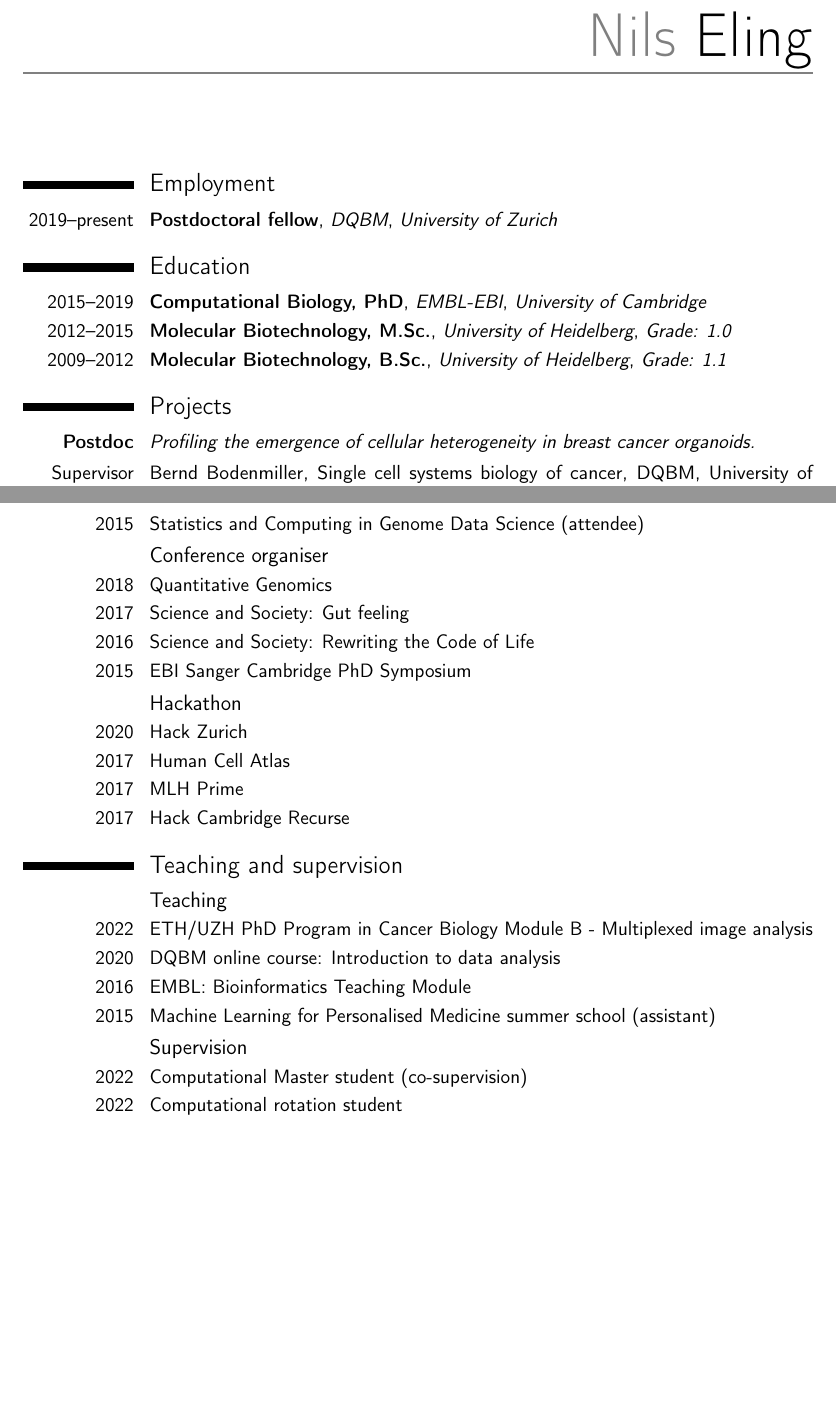
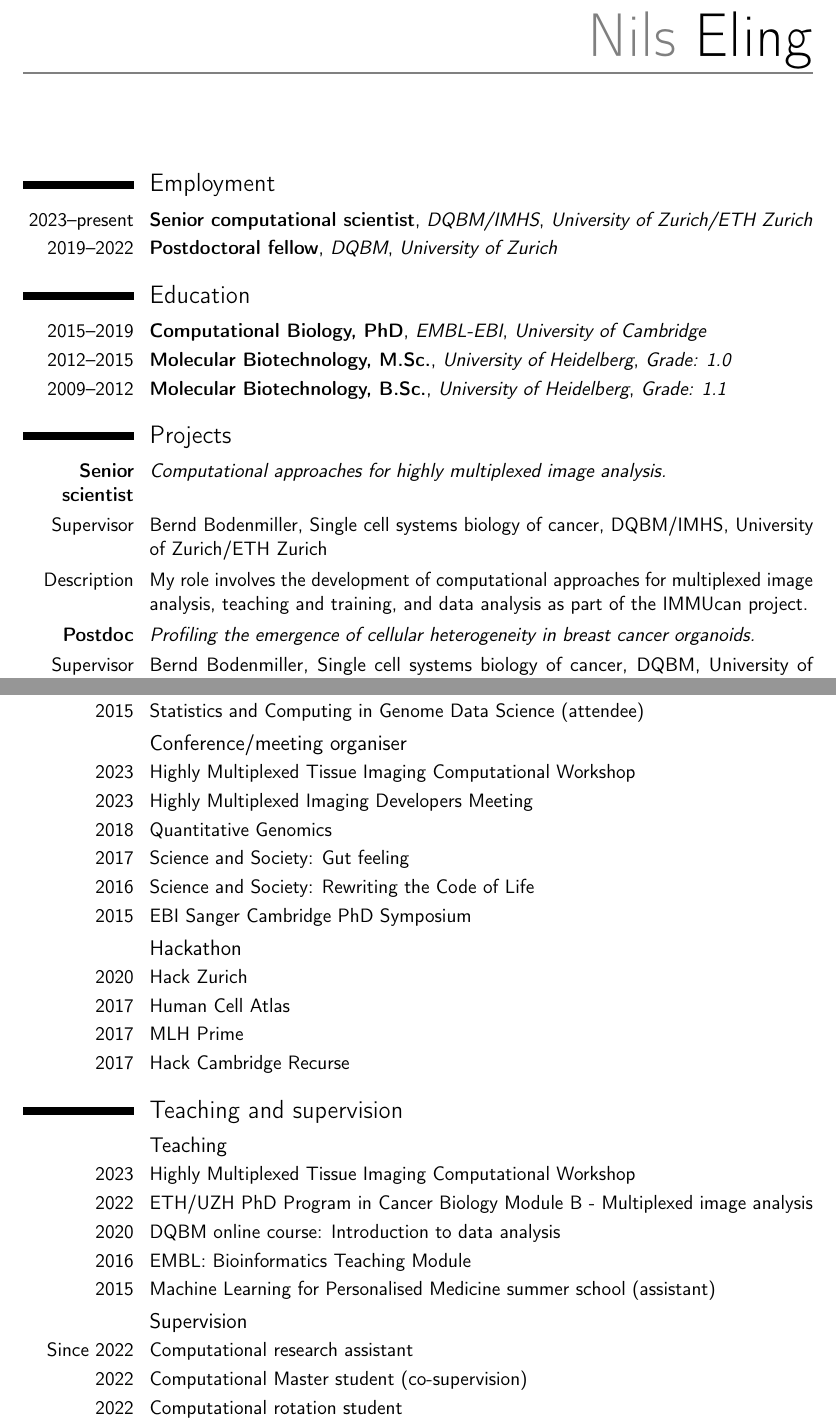
Before and after one commit to nilseling/nilseling.github.io, a LaTeX CV (cv/CV_Nils_Eling.tex): two parts of pages 1 and 4 of 5, joined at a grey line, cut so that both start at the same text, the shorter picture padded with empty space. Compiled offline with pdfLaTeX.

Commit message:
Updated CV

```diff
--- a/cv/CV_Nils_Eling.tex
+++ b/cv/CV_Nils_Eling.tex
@@ -36,7 +36,8 @@
 %----------------------------------------------------------------------------------------
 
 \section{Employment}
-\cventry{2019--present}{Postdoctoral fellow}{DQBM}{\textit{University of Zurich}}{}{}
+\cventry{2023--present}{Senior computational scientist}{DQBM/IMHS}{\textit{University of Zurich/ETH Zurich}}{}{}
+\cventry{2019--2022}{Postdoctoral fellow}{DQBM}{\textit{University of Zurich}}{}{}
 
 \section{Education}
 \cventry{2015--2019}{Computational Biology, PhD}{EMBL-EBI}{\textit{University of Cambridge}}{}{}
@@ -44,6 +45,10 @@
 \cventry{2009--2012}{Molecular Biotechnology, B.Sc.}{University of Heidelberg}{}{\textit{Grade: 1.1}}{}  % Arguments not required can be left empty
 
 \section{Projects}
+
+\cvitem{\textbf{Senior scientist}}{\emph{Computational approaches for highly multiplexed image analysis.}}
+\cvitem{Supervisor}{Bernd Bodenmiller, Single cell systems biology of cancer, DQBM/IMHS, University of Zurich/ETH Zurich}
+\cvitem{Description}{My role involves the development of computational approaches for multiplexed image analysis, teaching and training, and data analysis as part of the IMMUcan project.}
 
 \cvitem{\textbf{Postdoc}}{\emph{Profiling the emergence of cellular heterogeneity in breast cancer organoids.}}
 \cvitem{Supervisor}{Bernd Bodenmiller, Single cell systems biology of cancer, DQBM, University of Zurich}
@@ -172,7 +175,9 @@ sequencing data}}}{\textnormal{\underline{Eling, N.} \textit{et al.}}}{\textit{C
 \cvitem{2016-2017}{Academy for PhD Training in Statistics (attendee)}
 \cvitem{2015}{Statistics and Computing in Genome Data Science (attendee)}
 
-\subsection{Conference organiser}
+\subsection{Conference/meeting organiser}
+\cvitem{2023}{Highly Multiplexed Tissue Imaging Computational Workshop}
+\cvitem{2023}{Highly Multiplexed Imaging Developers Meeting}
 \cvitem{2018}{Quantitative Genomics}
 \cvitem{2017}{Science and Society: Gut feeling}
 \cvitem{2016}{Science and Society: Rewriting the Code of Life}
@@ -187,12 +192,14 @@ sequencing data}}}{\textnormal{\underline{Eling, N.} \textit{et al.}}}{\textit{C
 \section{Teaching and supervision}
 
 \subsection{Teaching}
+\cvitem{2023}{Highly Multiplexed Tissue Imaging Computational Workshop}
 \cvitem{2022}{ETH/UZH PhD Program in Cancer Biology Module B - Multiplexed image analysis}
 \cvitem{2020}{DQBM online course: Introduction to data analysis}
 \cvitem{2016}{EMBL: Bioinformatics Teaching Module}
 \cvitem{2015}{Machine Learning for Personalised Medicine summer school (assistant)}
 
 \subsection{Supervision}
+\cvitem{Since 2022}{Computational research assistant}
 \cvitem{2022}{Computational Master student (co-supervision)}
 \cvitem{2022}{Computational rotation student}
 \cvitem{2021}{Experimental rotation student (SEMP and PROMOS awardee)}
```
Also changed, not shown: cv/CV_Nils_Eling.pdf, cv/CV_Nils_Eling.tex (18 more changed lines), 4 other files.
